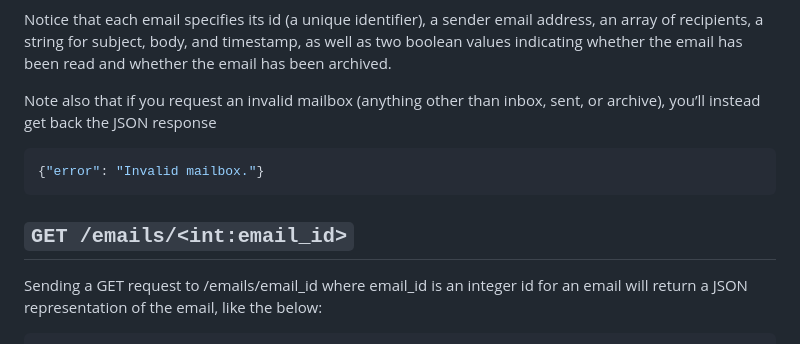
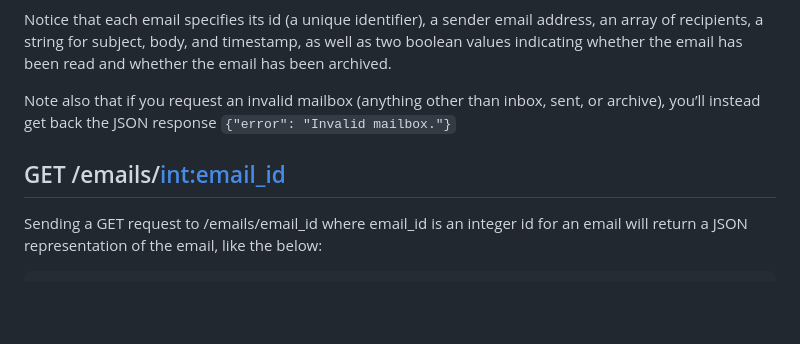
Before and after one commit to LevoratoJoao/Mail, a Markdown page: README.md, the part around one of its changes. Rendered like a GitHub page; blank space fills up the shorter version.

````diff
--- a/README.md
+++ b/README.md
@@ -59,12 +59,9 @@ Sending a GET request to /emails/<mailbox> where <mailbox> is either inbox, sent
 ```
 Notice that each email specifies its id (a unique identifier), a sender email address, an array of recipients, a string for subject, body, and timestamp, as well as two boolean values indicating whether the email has been read and whether the email has been archived.
 
-Note also that if you request an invalid mailbox (anything other than inbox, sent, or archive), you’ll instead get back the JSON response
-```json
-{"error": "Invalid mailbox."}
-```
+Note also that if you request an invalid mailbox (anything other than inbox, sent, or archive), you’ll instead get back the JSON response ``{"error": "Invalid mailbox."}``
 
-## ``GET /emails/<int:email_id>``
+## GET /emails/<int:email_id>
 
 Sending a GET request to /emails/email_id where email_id is an integer id for an email will return a JSON representation of the email, like the below:
 
````
Also changed, not shown: other parts of README.md (+39 -7 lines).
